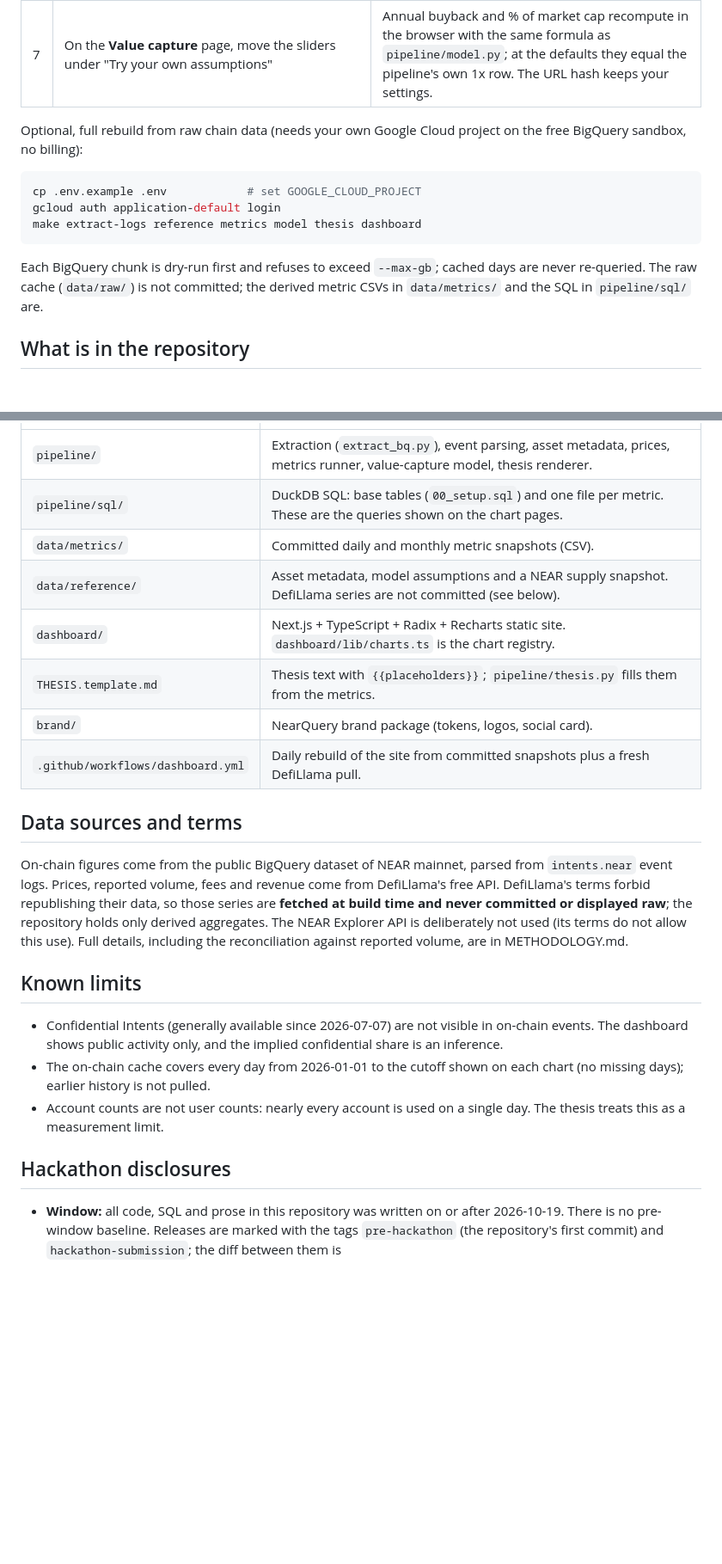
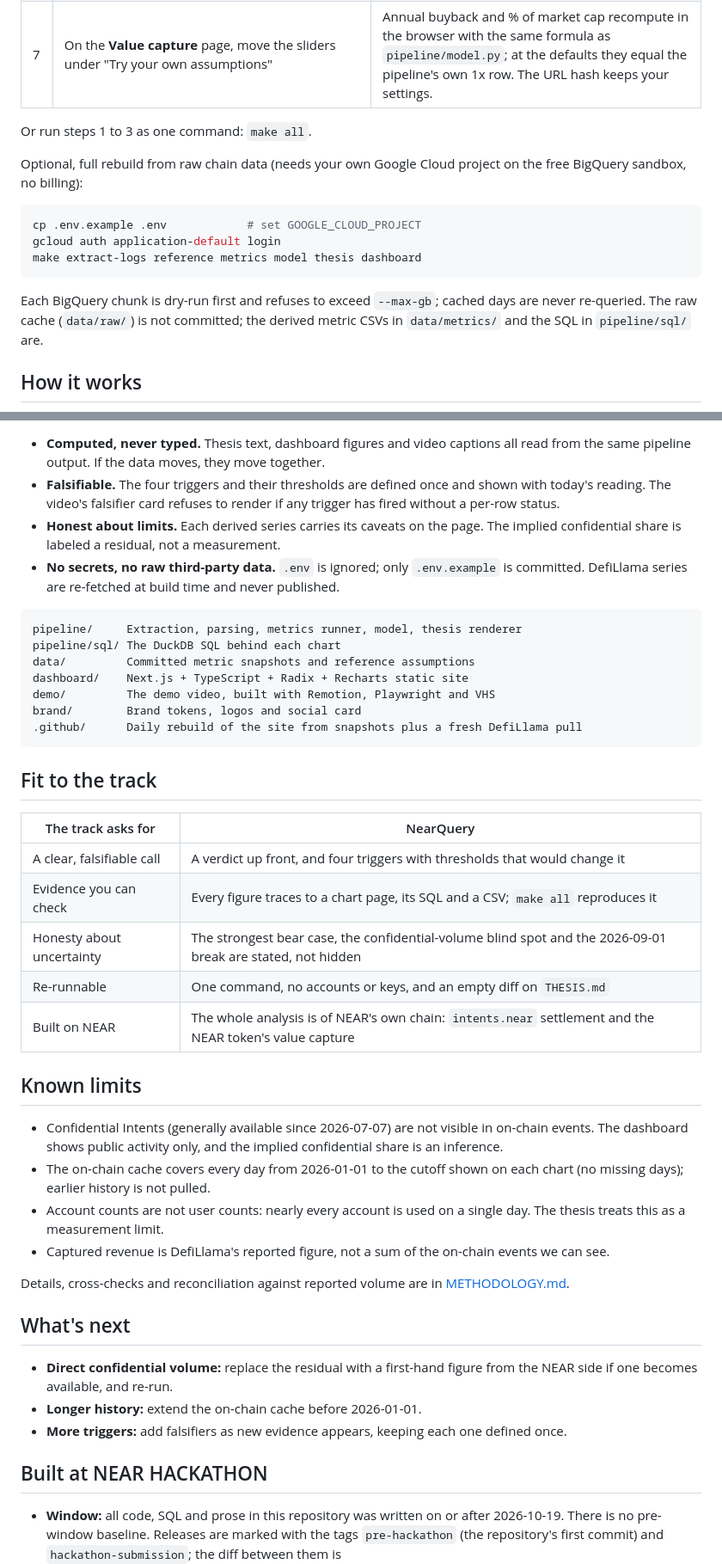
Before and after one commit to EmekaManuel/nearquery, a Markdown page: README.md, 2 parts joined by grey strips. Shown at 86% size. GitHub-like rendering; blank space fills up the shorter version.

````diff
--- a/README.md
+++ b/README.md
@@ -30,6 +73,8 @@ Needs: `make`, [uv](https://docs.astral.sh/uv/), Python 3.12, Node 20+, internet
 | 5 | On any chart click **Open ↗** | The chart's page: definition, how it is computed, caveats, the SQL (with a Copy button) and a CSV link. |
 | 6 | Edit `volume_multiples` in `data/reference/model_assumptions.json`, then `make model thesis dashboard` | The scenario table on the **Value capture** page and in THESIS.md changes. Assumptions are inputs, not hidden constants. |
 | 7 | On the **Value capture** page, move the sliders under "Try your own assumptions" | Annual buyback and % of market cap recompute in the browser with the same formula as `pipeline/model.py`; at the defaults they equal the pipeline's own 1x row. The URL hash keeps your settings. |
+
+Or run steps 1 to 3 as one command: `make all`.
 
 Optional, full rebuild from raw chain data (needs your own Google Cloud project on the free BigQuery sandbox, no billing):
 
@@ -41,5 +86,5 @@ make extract-logs reference metrics model thesis dashboard
 
 Each BigQuery chunk is dry-run first and refuses to exceed `--max-gb`; cached days are never re-queried. The raw cache (`data/raw/`) is not committed; the derived metric CSVs in `data/metrics/` and the SQL in `pipeline/sql/` are.
 
-## What is in the repository
+## How it works
 
@@ -47,24 +106,44 @@ Each BigQuery chunk is dry-run first and refuses to exceed `--max-gb`; cached da
+- **Computed, never typed.** Thesis text, dashboard figures and video captions all read from the same pipeline output. If the data moves, they move together.
+- **Falsifiable.** The four triggers and their thresholds are defined once and shown with today's reading. The video's falsifier card refuses to render if any trigger has fired without a per-row status.
+- **Honest about limits.** Each derived series carries its caveats on the page. The implied confidential share is labeled a residual, not a measurement.
+- **No secrets, no raw third-party data.** `.env` is ignored; only `.env.example` is committed. DefiLlama series are re-fetched at build time and never published.
+
+```
+pipeline/     Extraction, parsing, metrics runner, model, thesis renderer
+pipeline/sql/ The DuckDB SQL behind each chart
+data/         Committed metric snapshots and reference assumptions
+dashboard/    Next.js + TypeScript + Radix + Recharts static site
+demo/         The demo video, built with Remotion, Playwright and VHS
+brand/        Brand tokens, logos and social card
+.github/      Daily rebuild of the site from snapshots plus a fresh DefiLlama pull
+```
+
+## Fit to the track
+
+| The track asks for | NearQuery |
 | --- | --- |
-| `pipeline/` | Extraction (`extract_bq.py`), event parsing, asset metadata, prices, metrics runner, value-capture model, thesis renderer. |
-| `pipeline/sql/` | DuckDB SQL: base tables (`00_setup.sql`) and one file per metric. These are the queries shown on the chart pages. |
-| `data/metrics/` | Committed daily and monthly metric snapshots (CSV). |
-| `data/reference/` | Asset metadata, model assumptions and a NEAR supply snapshot. DefiLlama series are not committed (see below). |
-| `dashboard/` | Next.js + TypeScript + Radix + Recharts static site. `dashboard/lib/charts.ts` is the chart registry. |
-| `THESIS.template.md` | Thesis text with `{{placeholders}}`; `pipeline/thesis.py` fills them from the metrics. |
-| `brand/` | NearQuery brand package (tokens, logos, social card). |
-| `.github/workflows/dashboard.yml` | Daily rebuild of the site from committed snapshots plus a fresh DefiLlama pull. |
-
-## Data sources and terms
-
-On-chain figures come from the public BigQuery dataset of NEAR mainnet, parsed from `intents.near` event logs. Prices, reported volume, fees and revenue come from DefiLlama's free API. DefiLlama's terms forbid republishing their data, so those series are **fetched at build time and never committed or displayed raw**; the repository holds only derived aggregates. The NEAR Explorer API is deliberately not used (its terms do not allow this use). Full details, including the reconciliation against reported volume, are in METHODOLOGY.md.
+| A clear, falsifiable call | A verdict up front, and four triggers with thresholds that would change it |
+| Evidence you can check | Every figure traces to a chart page, its SQL and a CSV; `make all` reproduces it |
+| Honesty about uncertainty | The strongest bear case, the confidential-volume blind spot and the 2026-09-01 break are stated, not hidden |
+| Re-runnable | One command, no accounts or keys, and an empty diff on `THESIS.md` |
+| Built on NEAR | The whole analysis is of NEAR's own chain: `intents.near` settlement and the NEAR token's value capture |
 
 ## Known limits
 
 - Confidential Intents (generally available since 2026-07-07) are not visible in on-chain events. The dashboard shows public activity only, and the implied confidential share is an inference.
 - The on-chain cache covers every day from 2026-01-01 to the cutoff shown on each chart (no missing days); earlier history is not pulled.
 - Account counts are not user counts: nearly every account is used on a single day. The thesis treats this as a measurement limit.
+- Captured revenue is DefiLlama's reported figure, not a sum of the on-chain events we can see.
 
-## Hackathon disclosures
+Details, cross-checks and reconciliation against reported volume are in [METHODOLOGY.md](METHODOLOGY.md).
+
+## What's next
+
+- **Direct confidential volume:** replace the residual with a first-hand figure from the NEAR side if one becomes available, and re-run.
+- **Longer history:** extend the on-chain cache before 2026-01-01.
+- **More triggers:** add falsifiers as new evidence appears, keeping each one defined once.
+
+## Built at NEAR HACKATHON
 
 - **Window:** all code, SQL and prose in this repository was written on or after 2026-10-19. There is no pre-window baseline. Releases are marked with the tags `pre-hackathon` (the repository's first commit) and `hackathon-submission`; the diff between them is `https://github.com/EmekaManuel/nearquery/compare/pre-hackathon...hackathon-submission`.
 - **AI assistance:** built with Claude Code (Anthropic) as a coding assistant and reviewed by the author, as the hackathon rules allow. Correctness does not rest on who wrote the code: every figure is computed from public data and re-checked by `make all`.
````
Also changed, not shown: other parts of README.md (+73 -16 lines), docs/img/explorer.jpg (added), docs/img/overview.jpg (added), docs/img/residual.jpg (added).
